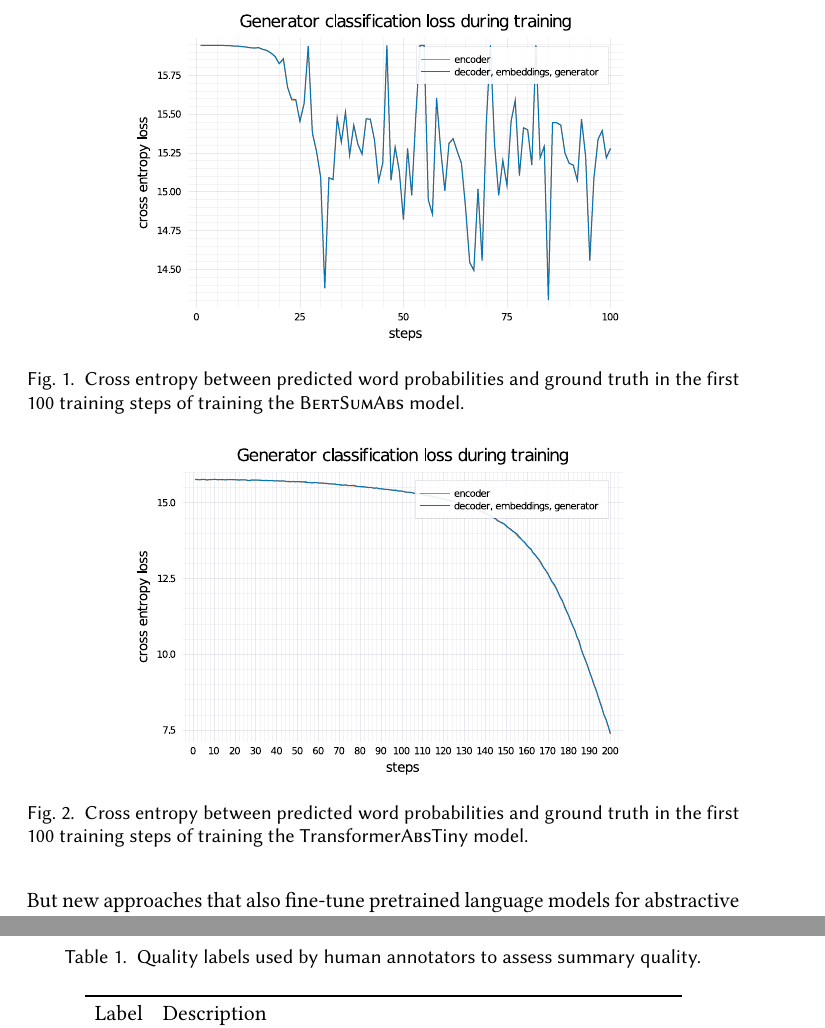
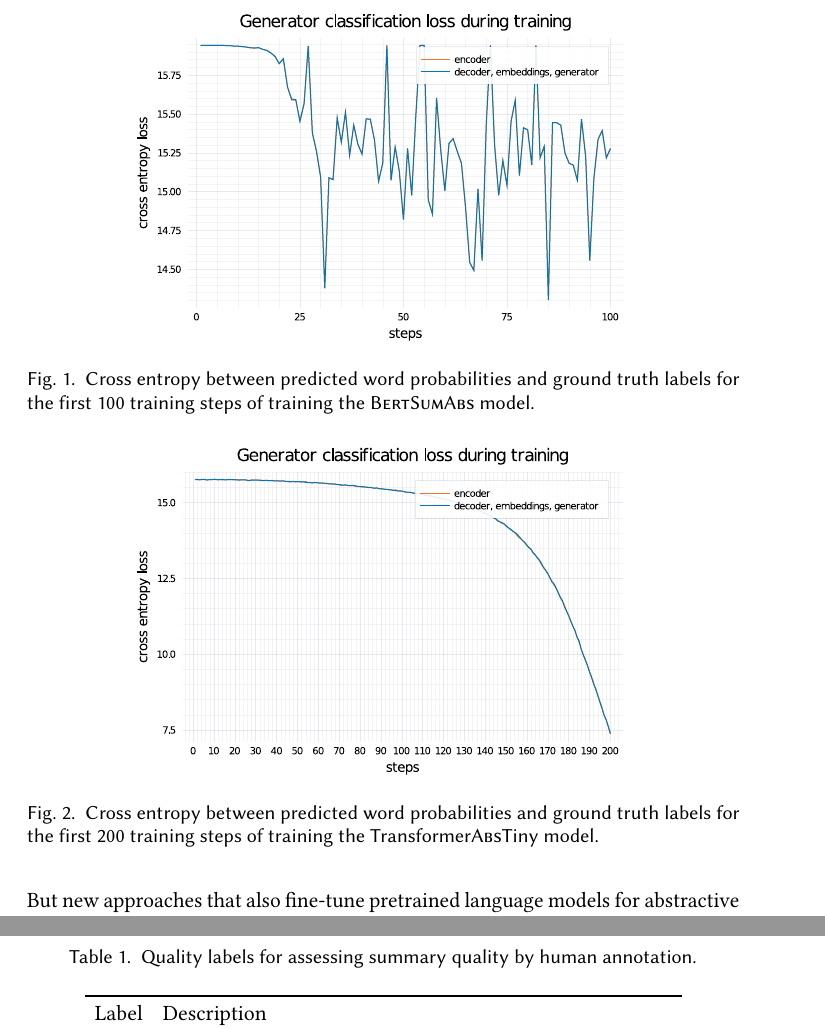
Before and after one commit to janheinrichmerker/text-summarization-reproducability, a LaTeX paper (paper/paper.tex, which reads paper/figures/quality-levels.tex, paper/figures/training-loss-bert-abs.tex, paper/figures/training-loss-transformer-abs.tex): two parts of pages 7 and 8 of 12, joined at a grey line, cut so that both start at the same text. Compiled offline with pdfLaTeX.

Commit message:
Revise figures

```diff
--- a/paper/figures/quality-levels.tex
+++ b/paper/figures/quality-levels.tex
@@ -1,6 +1,6 @@
 \begin{table}
     \centering
-    \caption{Quality labels used by human annotators to assess summary quality.}
+    \caption{Quality labels for assessing summary quality by human annotation.}
     \label{quality-levels}
     \begin{tabular}{cl}
         \toprule
--- a/paper/figures/training-loss-bert-abs.tex
+++ b/paper/figures/training-loss-bert-abs.tex
@@ -1,6 +1,6 @@
 \begin{figure}
     \centering
     \includegraphics[width=0.7\linewidth]{training-loss-bert-abs-100.pdf}
-    \caption{Cross entropy between predicted word probabilities and ground truth in the first 100 training steps of training the \BertSumAbs model.}
+    \caption{Cross entropy between predicted word probabilities and ground truth labels for the first 100 training steps of training the \BertSumAbs model.}
     \label{training-loss-bert-abs}
 \end{figure}
--- a/paper/figures/training-loss-transformer-abs.tex
+++ b/paper/figures/training-loss-transformer-abs.tex
@@ -1,6 +1,6 @@
 \begin{figure}
     \centering
     \includegraphics[width=0.7\linewidth]{training-loss-transformer-abs-tiny.pdf}
-    \caption{Cross entropy between predicted word probabilities and ground truth in the first 100 training steps of training the \TransformerAbsTiny model.}
+    \caption{Cross entropy between predicted word probabilities and ground truth labels for the first 200 training steps of training the \TransformerAbsTiny model.}
     \label{training-loss-transformer-abs}
 \end{figure}
```
